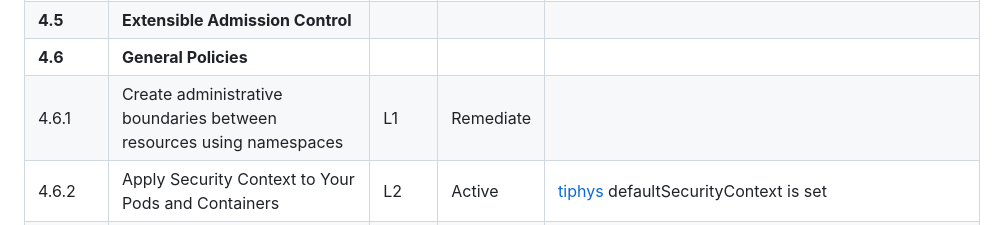
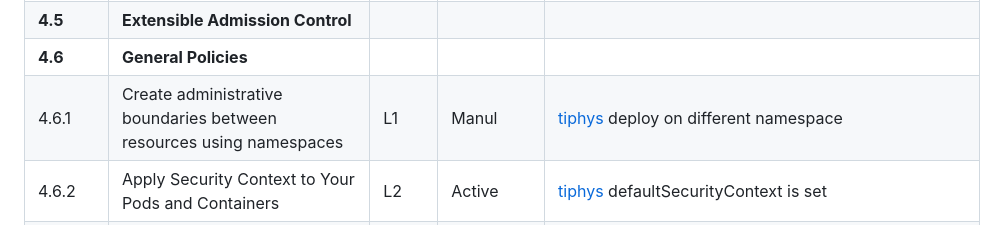
Before and after one commit to opszero/terraform-aws-kubespot, a Markdown page: usage.md, the part around one of its changes. Drawn GitHub-style.

```diff
--- a/usage.md
+++ b/usage.md
@@ -163,7 +163,7 @@ the PSP to the [equivalent new standard](https://kubernetes.io/docs/tasks/config
 | 4.4.2   | Consider external secret storage                                                                         | L2    | Manual    | Pull secrets using AWS Secret Manager.                                                                       |
 | **4.5** | **Extensible Admission Control**                                                                         |       |           |                                                                                                              |
 | **4.6** | **General Policies**                                                                                     |       |           |                                                                                                              |
-| 4.6.1   | Create administrative boundaries between resources using namespaces                                      | L1    | Remediate |                                                                                                              |
+| 4.6.1   | Create administrative boundaries between resources using namespaces                                      | L1    | Manul     | [tiphys](https://github.com/opszero/tiphys) deploy on different namespace                                    |
 | 4.6.2   | Apply Security Context to Your Pods and Containers                                                       | L2    | Active    | [tiphys](https://github.com/opszero/tiphys) defaultSecurityContext is set                                    |
 | 4.6.3   | The default namespace should not be used                                                                 | L2    | Active    | [tiphys](https://github.com/opszero/tiphys) select namespace                                                 |
 | **5**   | **Managed services**                                                                                     |       |           |                                                                                                              |
```
Also changed, not shown: other parts of usage.md (+1 -1 lines).
